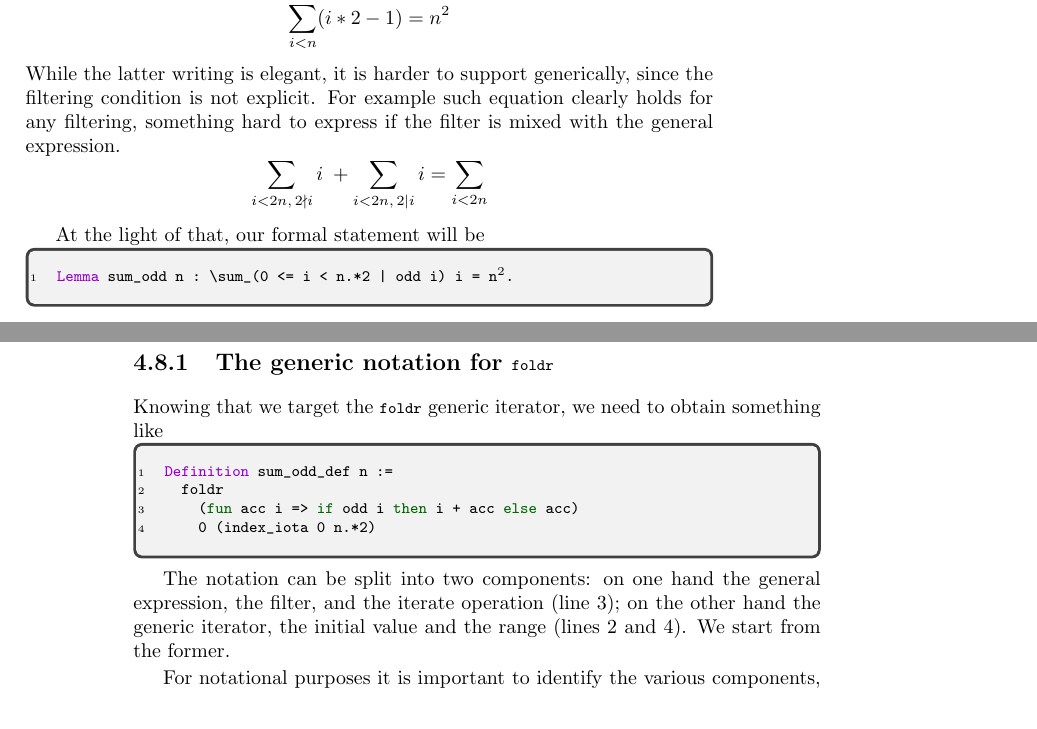
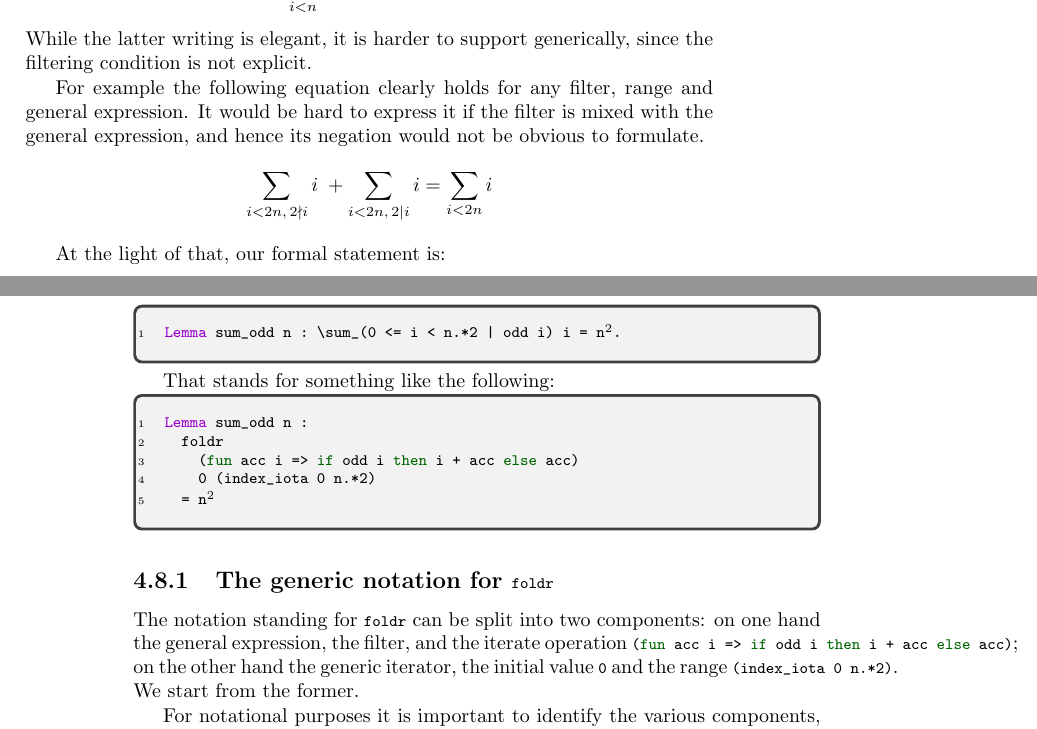
Before and after one commit to math-comp/mcb, a LaTeX thesis (tex/main.tex, which reads tex/chTypeInference.tex): two parts of pages 93 and 94 of 151, joined at a grey line, cut at the place of the change. Compiled offline with pdfLaTeX.

Commit message:
some cleanup in bigop

```diff
--- a/tex/chTypeInference.tex
+++ b/tex/chTypeInference.tex
@@ -1173,36 +1173,41 @@ $$
 \sum_{i < n} (i * 2 - 1) = n^2
 $$
 While the latter writing is elegant, it is harder to support
-generically, since the filtering condition is not explicit.  For
-example such equation clearly holds for any filtering, something hard
-to express if the filter is mixed with the general expression.
+generically, since the filtering condition is not explicit.
+
+For example the following equation clearly holds for any filter,
+range and general expression.  It would be hard to express
+it if the filter is mixed with the general expression, and hence its
+negation would not be obvious to formulate.
 $$
-\sum_{i < 2n,\,  2 \nmid i} i \;+ \sum_{i < 2n,\,  2 | i}  i = \sum_{i < 2n}
+\sum_{i < 2n,\,  2 \nmid i} i \;+ \sum_{i < 2n,\,  2 | i}  i = \sum_{i < 2n} i
 $$
 
-At the light of that, our formal statement will be
+At the light of that, our formal statement is:
 
 \begin{coq}{name=bigop21}{}
 Lemma sum_odd n : \sum_(0 <= i < n.*2 | odd i) i = n^2.
 \end{coq}
 
-%%%%%%%%%%%%%%%%%%%%%%%%%%%%%%%%%%%%%%%%%%%%%%%%%%%%%%%%%%%%%%%%%%%%%%%%%%%%
-\subsection{The generic notation for \C{foldr}}
-
-Knowing that we target the \C{foldr} generic iterator, we need to
-obtain something like
+That stands for something like the following:
 
 \begin{coq}{name=bigop2}{}
-Definition sum_odd_def n :=
+Lemma sum_odd n :
   foldr
     (fun acc i => if odd i then i + acc else acc)
     0 (index_iota 0 n.*2)
-\end{coq}
-
-The notation can be split into two components:
+  = n^2
+\end{coq}
+
+%%%%%%%%%%%%%%%%%%%%%%%%%%%%%%%%%%%%%%%%%%%%%%%%%%%%%%%%%%%%%%%%%%%%%%%%%%%%
+\subsection{The generic notation for \C{foldr}}
+
+The notation standing for \C{foldr} can be split into two components:
 on one hand the general expression, the filter, and the iterate
-operation (line 3); on the other hand the generic iterator, the initial
-value and the range (lines 2 and 4).  We start from the former.
+operation \C{(fun acc i => if odd i then i + acc else acc)};
+on the other hand the generic iterator, the initial
+value \C{0} and the range \C{(index\_iota 0 n.*2)}.
+We start from the former.
 
 For notational purposes it is important to identify the various
 components, that in the \C{sum\_odd\_def} definition above are mixed.
```
Also changed, not shown: tex/chTypeInference.tex (7 more changed lines).
